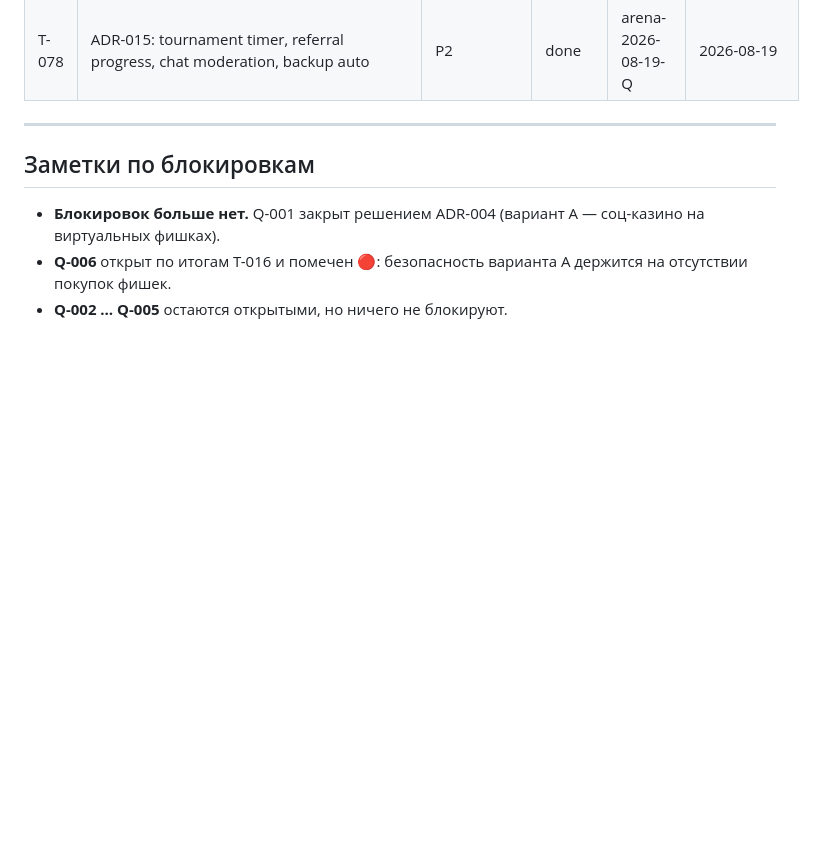
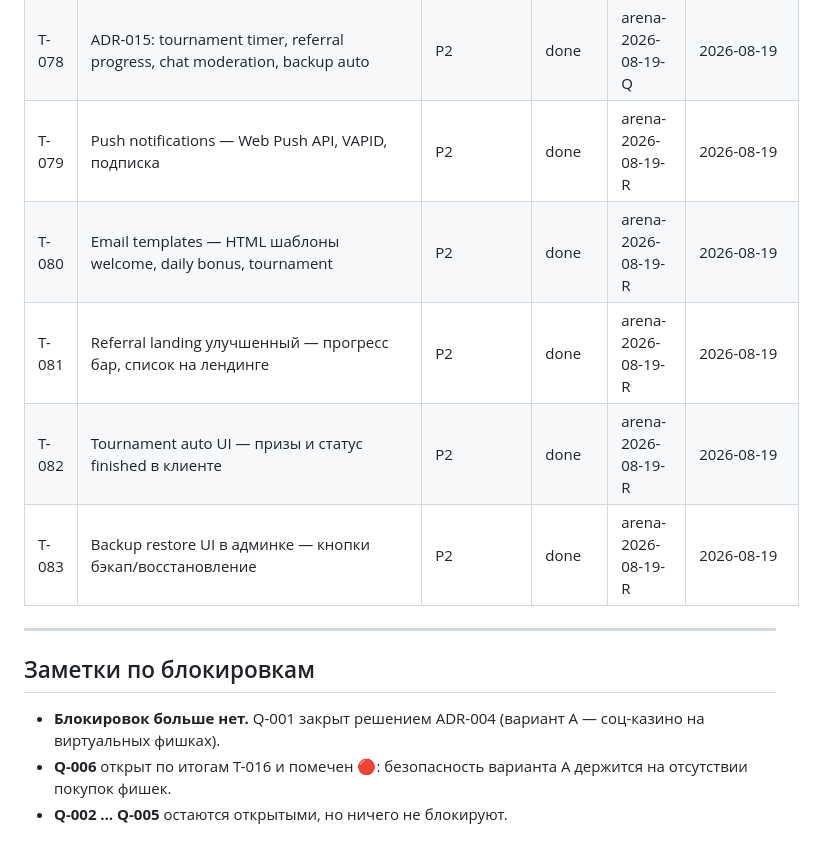
Before and after one commit to JoTalbot/casino, a Markdown page: agents/TASKS.md, the part around one of its changes. GitHub-like rendering; blank space fills up the shorter version.

```diff
--- a/agents/TASKS.md
+++ b/agents/TASKS.md
@@ -113,6 +95,11 @@
 | T-076 | Chat moderation UI в админке — кнопка удалить сообщение | P2 | done | arena-2026-08-19-Q | 2026-08-19 |
 | T-077 | Backup auto — cron сервис для бэкапа раз в сутки в compose | P2 | done | arena-2026-08-19-Q | 2026-08-19 |
 | T-078 | ADR-015: tournament timer, referral progress, chat moderation, backup auto | P2 | done | arena-2026-08-19-Q | 2026-08-19 |
+| T-079 | Push notifications — Web Push API, VAPID, подписка | P2 | done | arena-2026-08-19-R | 2026-08-19 |
+| T-080 | Email templates — HTML шаблоны welcome, daily bonus, tournament | P2 | done | arena-2026-08-19-R | 2026-08-19 |
+| T-081 | Referral landing улучшенный — прогресс бар, список на лендинге | P2 | done | arena-2026-08-19-R | 2026-08-19 |
+| T-082 | Tournament auto UI — призы и статус finished в клиенте | P2 | done | arena-2026-08-19-R | 2026-08-19 |
+| T-083 | Backup restore UI в админке — кнопки бэкап/восстановление | P2 | done | arena-2026-08-19-R | 2026-08-19 |
 
 ---
 
```
Also changed, not shown: other parts of agents/TASKS.md (+1 -19 lines).
